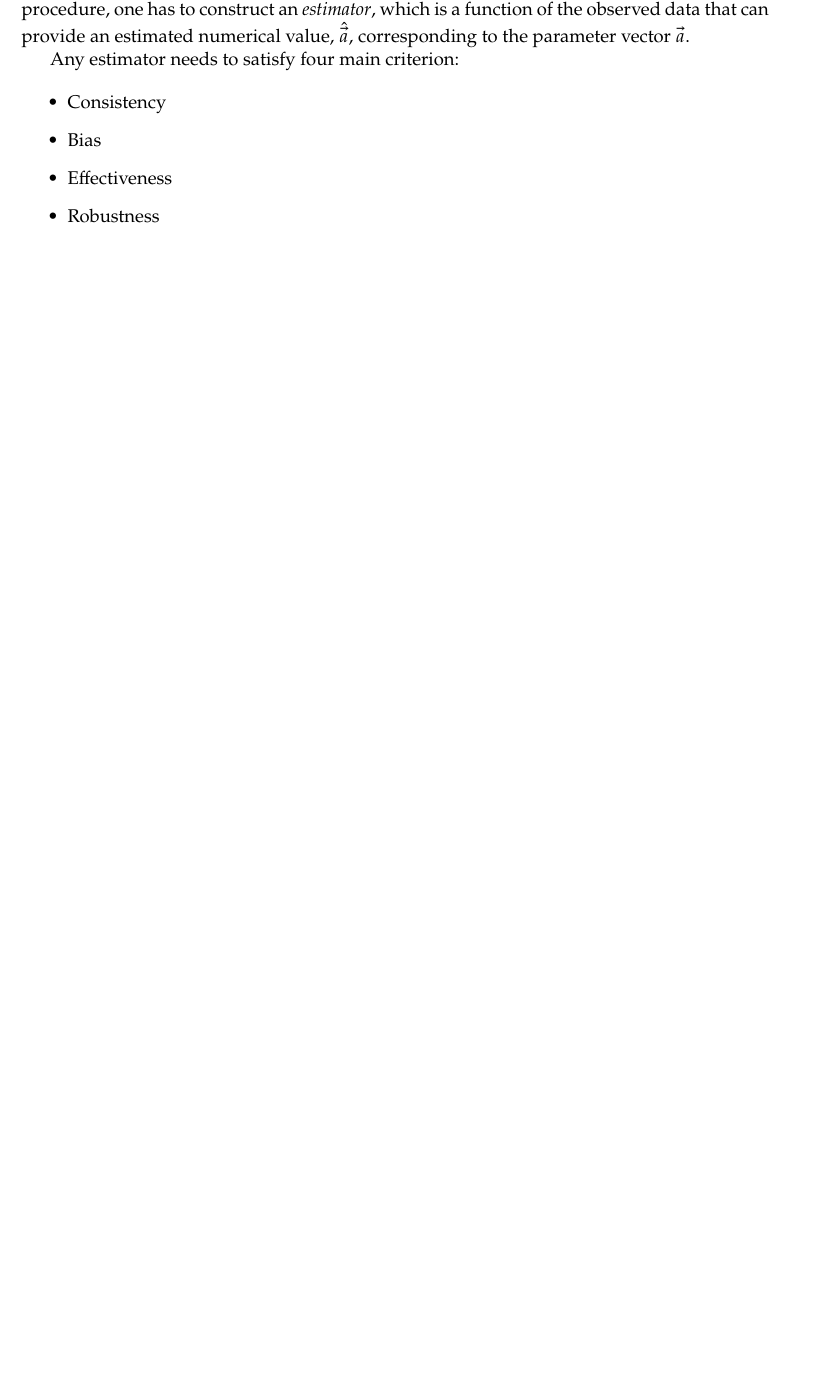
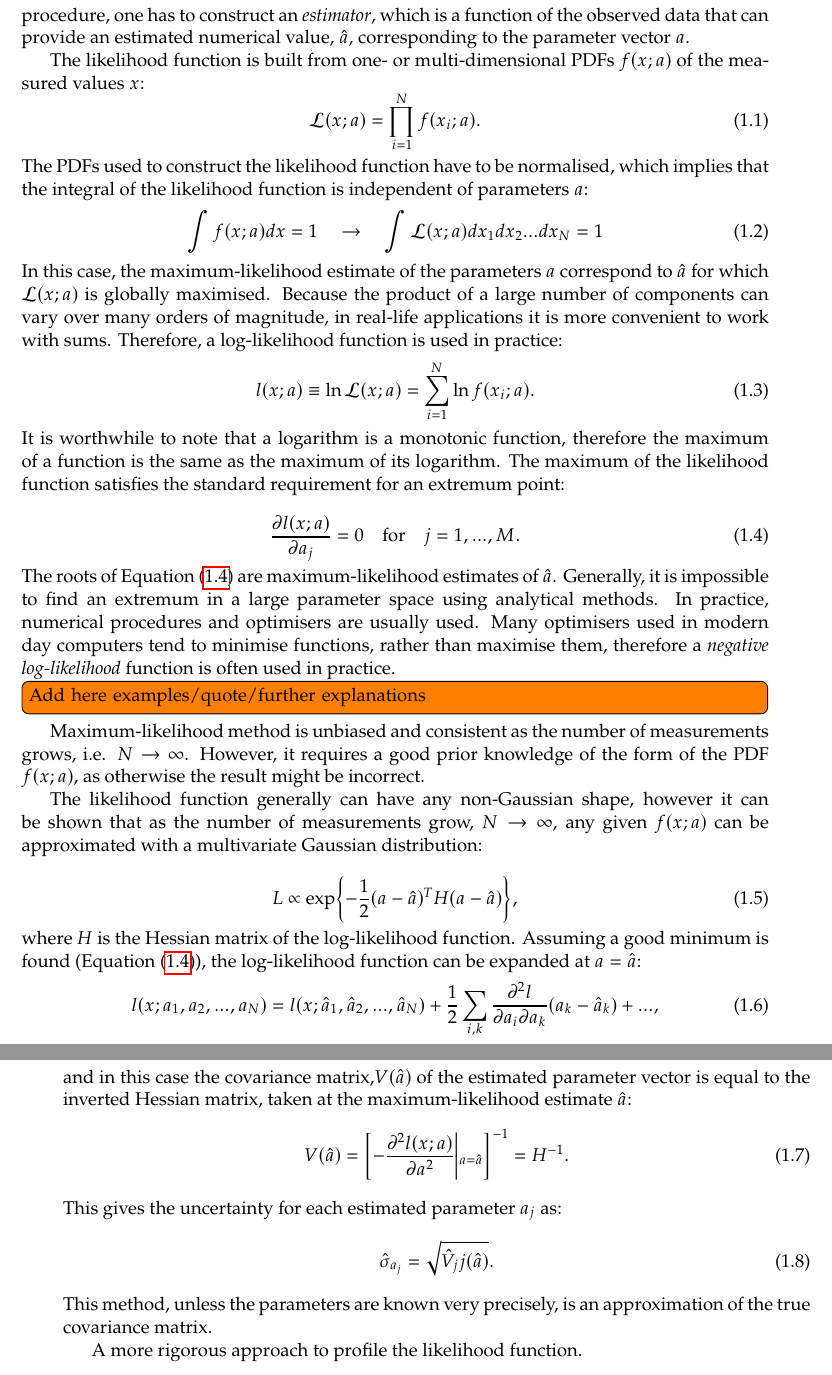
Before and after one commit to henrikas-svidras/phd_thesis, a LaTeX thesis (thesis.tex, which reads chapters/analysis_techniques.tex, inputs/abbreviations.tex, inputs/packages.tex): part of page 6 of 9 before the commit and two parts of pages 6 and 7 of 11 after it, the two joined at a grey line, cut so that both start at the same text, the shorter picture padded with empty space. Compiled offline with pdfLaTeX.

Commit message:
fitting chapter, max likelihood

```diff
--- a/chapters/analysis_techniques.tex
+++ b/chapters/analysis_techniques.tex
@@ -27,13 +26,70 @@ The work that is summarised in this document mostly relies on the maximum likeli
+For a fitting procedure, one has to construct an \textit{estimator}, which is a function of the observed data that can provide an estimated numerical value, $\hat{a}$, corresponding to the parameter vector $a$.
 
-An observed dataset can be defined as $\vec{x} = (x_1, x_2,...,x_N)$, with $x_i$ being the result of $N$ independent measurements following an unknown probability density $f(x)$, and $i\in[0,N]$.
-The function $f(x)$ is, usually, not known and the shape is often parametrised as $f(x, a)$, where $\vec{a}=(a_1,...,a_M)$ is a dimension-$M$ vector of unknown-valued parameters.
-For a fitting procedure, one has to construct an \textit{estimator}, which is a function of the observed data that can provide an estimated numerical value, $\hat{\vec{a}}$, corresponding to the parameter vector $\vec{a}$.
+% Any estimator should satisfy four main criterion:
 
-Any estimator needs to satisfy four main criterion:
+% \begin{itemize}
+%     \item \textbf{Consistency}: as the number of measurements increases, the precision of the estimator increases, i.e.:
+%      \begin{equation}
+%         \lim_{N\ra\infty}\hat{a} = a,
+%      \end{equation}
+%     \item \textbf{Bias}: the expectation value of the estimator should be close to the true value of $a$.
+%     If the difference, $b$, is small, it is known as an unbiased estimator:
+%     \begin{equation}
+%         E[\hat{a}] = a + b,
+%     \end{equation}
+%     \item \textbf{Efficiency}: The variance of the estimator, $V[\hat{a}]$, should be small.
+%     More formally speaking it should be higher than the inverse of Fisher information, $I(a)$. This is also known as the minimum-variance bound.
+%     \begin{equation}
+%         V[\hat{a}] \geq \frac{1}{I(a)} \quad \mathrm{with} \quad I_{jk}(a) = -E\left[\sum^N_{i=1}\pdv{f(x_i;a)}{a_j}{a_k}\right],
+%     \end{equation}
+%     \item \textbf{Robustness}: against wrong inputs or incorrect assumptions.
+% \end{itemize}
+%Usually, it is difficult to choose an estimator that can satisfy all of these criterion simultaneously. One common estimator is the maximum-likelihood estimator.
 
-\begin{itemize}
-    \item Consistency
-    \item Bias
-    \item Effectiveness
-    \item Robustness
-\end{itemize}
+The likelihood function is built from one- or multi-dimensional PDFs $f(x;a)$ of the measured values $x$:
+\begin{equation}
+    \mathcal{L}(x;a) = \prod_{i=1}^N f(x_i; a).
+\end{equation}
+The PDFs used to construct the likelihood function have to be normalised, which implies that the integral of the likelihood function is independent of parameters $a$:
+\begin{equation}
+    \int f(x;a)dx = 1 \quad \ra \quad \int \mathcal{L}(x;a)dx_1dx_2...dx_N = 1
+\end{equation}
+In this case, the maximum-likelihood estimate of the parameters $a$ correspond to $\hat{a}$ for which $\mathcal{L}(x;a)$ is globally maximised.
+Because the product of a large number of components can vary over many orders of magnitude, in real-life applications it is more convenient to work with sums.
+Therefore, a log-likelihood function is used in practice:
+\begin{equation}
+    l(x;a) \equiv \ln\mathcal{L}(x;a) = \sum_{i=1}^N \ln f(x_i;a).
+\end{equation}
+It is worthwhile to note that a logarithm is a monotonic function, therefore the maximum of a function is the same as the maximum of its logarithm.
+The maximum of the likelihood function satisfies the standard requirement for an extremum point:
+
+\begin{equation}\label{eq:likelihood_equation}
+    \pdv{l(x;a)}{a_j}=0 \quad \mathrm{for} \quad j=1,...,M.
+\end{equation}
+The roots of \Cref{eq:likelihood_equation} are maximum-likelihood estimates of $\hat{a}$. Generally, it is impossible to find an extremum in a large parameter space using analytical methods.
+In practice, numerical procedures and optimisers are usually used.
+Many optimisers used in modern day computers tend to minimise functions, rather than maximise them, therefore a \textit{negative log-likelihood} function is often used in practice. \todo[inline]{Add here examples/quote/further explanations}
+Maximum-likelihood method is unbiased and consistent as the number of measurements grows, i.e. $N\ra\infty$.
+However, it requires a good prior knowledge of the form of the PDF $f(x;a)$, as otherwise the result might be incorrect.
+
+The likelihood function generally can have any non-Gaussian shape, however it can be shown that as the number of measurements grow, $N\ra\infty$,
+any given $f(x;a)$ can be approximated with a multivariate Gaussian distribution:
+
+\begin{equation}
+    L \propto \exp{-\frac{1}{2}(a-\hat{a})^T H(a-\hat{a})},
+\end{equation}
+where $H$ is the Hessian matrix of the log-likelihood function. Assuming a good minimum is found (\Cref{eq:likelihood_equation}), the log-likelihood function can be expanded at $a=\hat{a}$:
+\begin{equation}
+    l(x;a_1,a_2,...,a_N) = l(x;\hat{a}_1,\hat{a}_2,...,\hat{a}_N) + \frac{1}{2}\sum_{i,k} \pdv{l}{a_i}{a_k}(a_i-\hat{a}_i)(a_k-\hat{a}_k)+...,
+\end{equation}
+and in this case the covariance matrix,$V(\hat{a})$ of the estimated parameter vector is equal to the inverted Hessian matrix, taken at the maximum-likelihood estimate $\hat{a}$:
+\begin{equation}
+    V(\hat{a}) = \left[-\pdv[2]{l(x;a)}{a}\middle|{}_{a=\hat{a}}\right]^{-1} = H^{-1}.
+\end{equation}
+This gives the uncertainty for each estimated parameter $a_j$ as:
+\begin{equation}
+    \hat{\sigma}_{a_j} = \sqrt{\hat{V}_jj(\hat{a})}.
+\end{equation}
+This method, unless the parameters are known very precisely, is an approximation of the true covariance matrix.
+
+A more rigorous approach to profile the likelihood function.
--- a/inputs/abbreviations.tex
+++ b/inputs/abbreviations.tex
@@ -252,7 +252,7 @@
 \newcommand{\gev}{\ensuremath{\mathrm{\,Ge\kern -0.1em V}}\xspace}
 \newcommand{\mev}{\ensuremath{\mathrm{\,Me\kern -0.1em V}}\xspace}
 \newcommand{\kev}{\ensuremath{\mathrm{\,ke\kern -0.1em V}}\xspace}
-\newcommand{\ev}{\ensuremath{\mathrm{\,e\kern -0.1em V}}\xspace}
+%\newcommand{\ev}{\ensuremath{\mathrm{\,e\kern -0.1em V}}\xspace}
 \newcommand{\gevc}{\ensuremath{{\mathrm{\,Ge\kern -0.1em V\!/}c}}\xspace}
 \newcommand{\mevc}{\ensuremath{{\mathrm{\,Me\kern -0.1em V\!/}c}}\xspace}
 \newcommand{\gevcc}{\ensuremath{{\mathrm{\,Ge\kern -0.1em V\!/}c^2}}\xspace}
--- a/inputs/packages.tex
+++ b/inputs/packages.tex
@@ -1,7 +1,9 @@
 \usepackage[DIV=12,BCOR=2mm,headinclude=true,footinclude=false]{typearea}
+\usepackage{amsmath}
 \usepackage{hyperref}
+\usepackage{cleveref}
 \usepackage{url}
-
+\usepackage{physics}
 \usepackage[T1]{fontenc}
 \usepackage{newpxtext,newpxmath}
 
```
Also changed, not shown: inputs/bibliography.bib (+19 -0 lines), chapters/analysis_techniques.tex (11 more changed lines).
